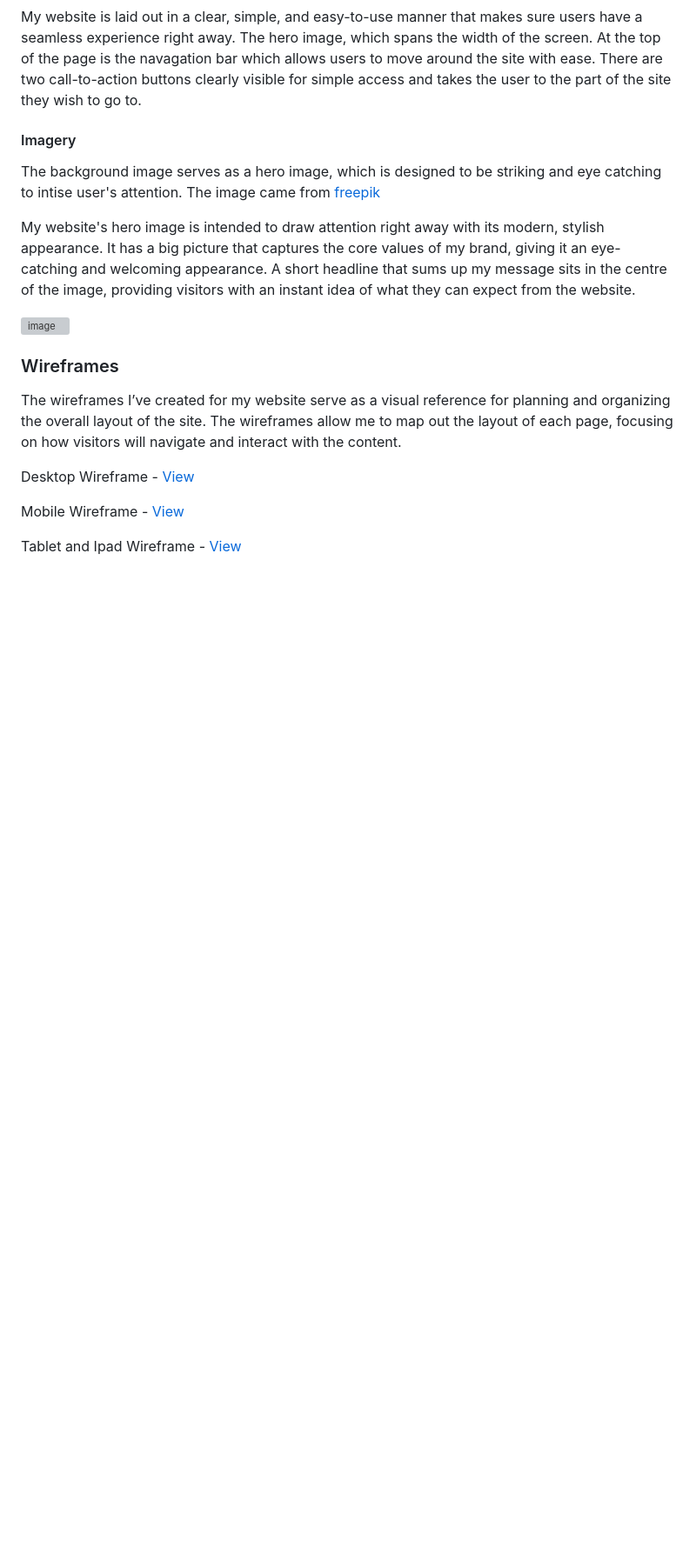
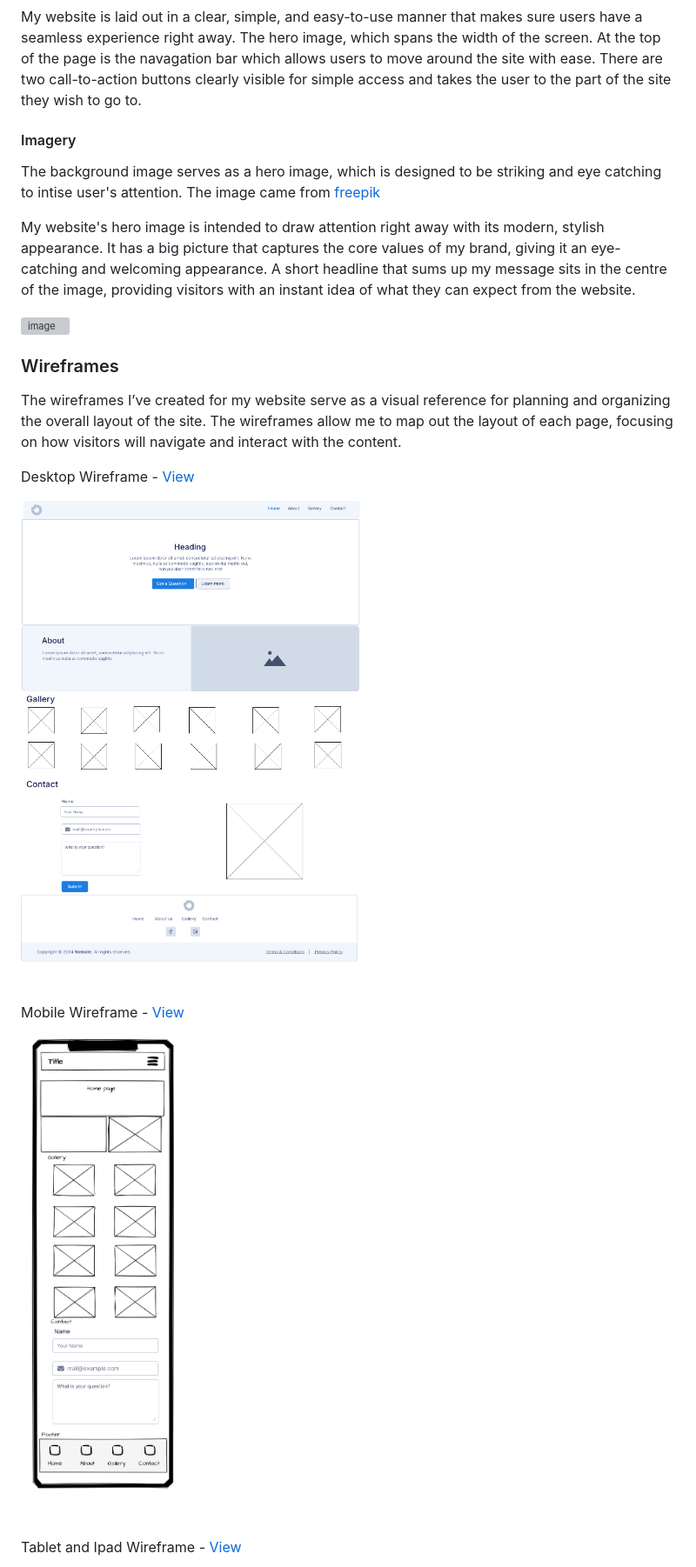
Before and after one commit to louisesykes198/My_crochet_page, a Markdown page: README.md, the part around one of its changes. Shown at 87% size. Rendered like a GitHub page; blank space fills up the shorter version; grey boxes are pictures that could not be loaded.

Commit message:
Update README.md
Add wireframe images

```diff
--- a/README.md
+++ b/README.md
@@ -102,6 +102,10 @@ The wireframes allow me to map out the layout of each page, focusing on how visi
 
 Desktop Wireframe - [View](https://wireframepro.mockflow.com/editor.jsp?editor=off&perm=Owner&projectid=M74L8w1RTh&publicid=f6317e4769e440d18a553e8f44d7a54c&space=ce16c8809ceb42f3af9a9e5154b3aabd#/page/c9ec330abf5a472ba4b1836009c9b01c/mode/design)
 
+![image](assets/images/desk-top-wireframe.png.png)
+
 Mobile Wireframe - [View](https://wireframepro.mockflow.com/editor.jsp?editor=off&perm=Owner&projectid=M74L8w1RTh&publicid=f6317e4769e440d18a553e8f44d7a54c&space=ce16c8809ceb42f3af9a9e5154b3aabd#/page/De59d1a70e49d2a039f450db264f64023/mode/design)
 
+![image](assets/images/mobile-wireframe.png.png)
+
 Tablet and Ipad Wireframe - [View](https://wireframepro.mockflow.com/editor.jsp?editor=off&perm=Owner&projectid=M74L8w1RTh&publicid=f6317e4769e440d18a553e8f44d7a54c&space=ce16c8809ceb42f3af9a9e5154b3aabd#/page/Db889ae22799549a29dbf8a6036ac84fb/mode/design)
```
Also changed, not shown: other parts of README.md (+2 -0 lines).
